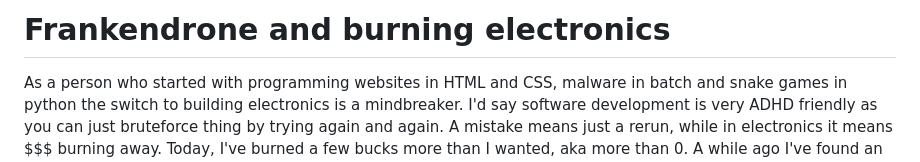
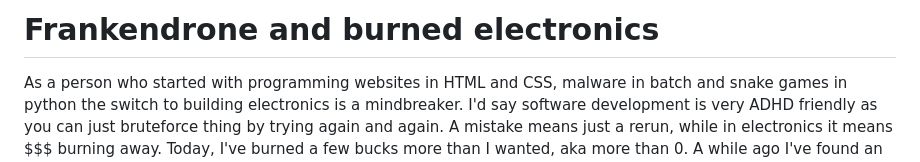
Before and after one commit to mrk-fox/mrk-fox.github.io, a Markdown page: blog/entries/2026-09-20-frankendrone.md, the part around the change. Drawn GitHub-style.

```diff
--- a/blog/entries/2026-09-20-frankendrone.md
+++ b/blog/entries/2026-09-20-frankendrone.md
@@ -1,4 +1,4 @@
-# Frankendrone and burning electronics
+# Frankendrone and burned electronics
 
 As a person who started with programming websites in HTML and CSS, malware in batch and snake games in python the switch to building electronics is a mindbreaker. I'd say software development is very ADHD friendly as you can just bruteforce thing by trying again and again. A mistake means just a rerun, while in electronics it means $$$ burning away. Today, I've burned a few bucks more than I wanted, aka more than 0. A while ago I've found an HDSP2503 display
 
```
